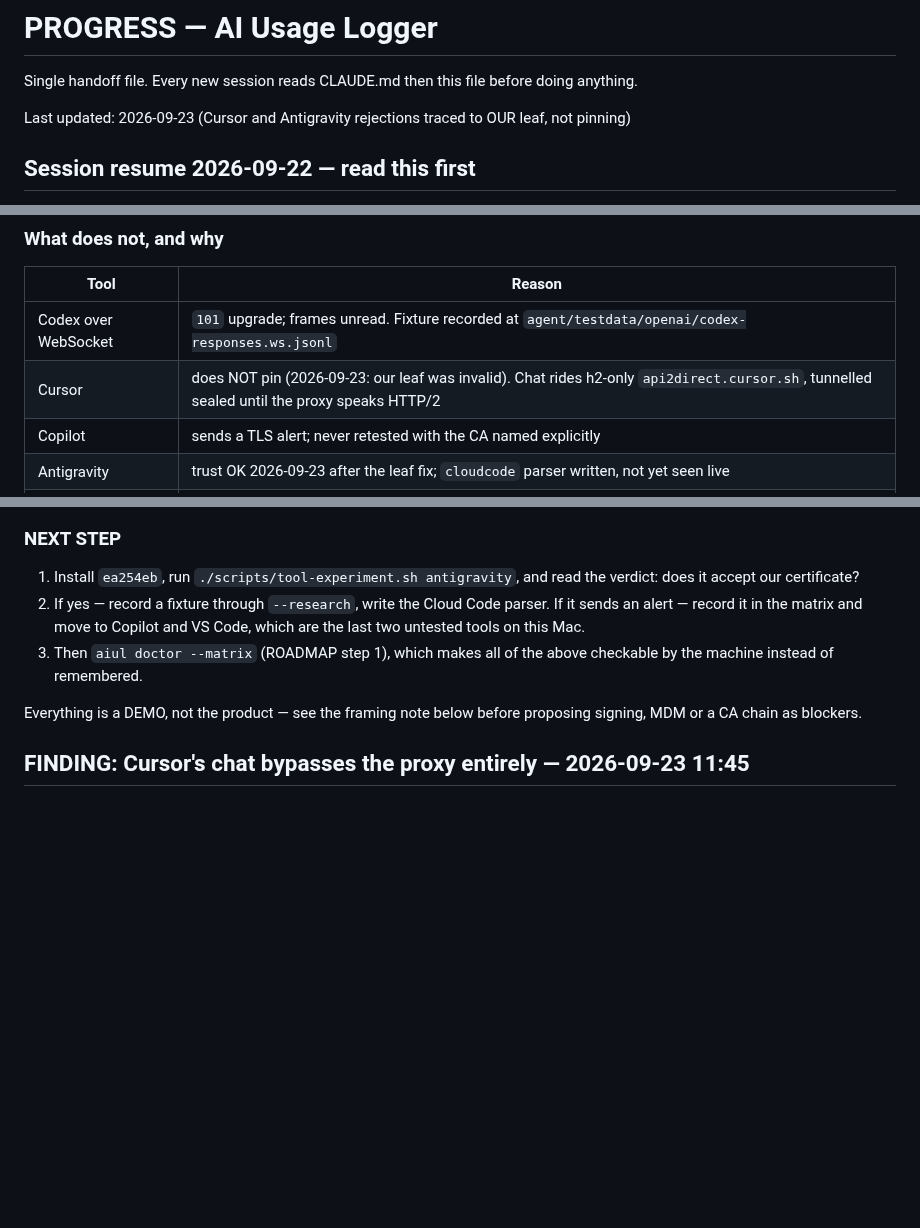
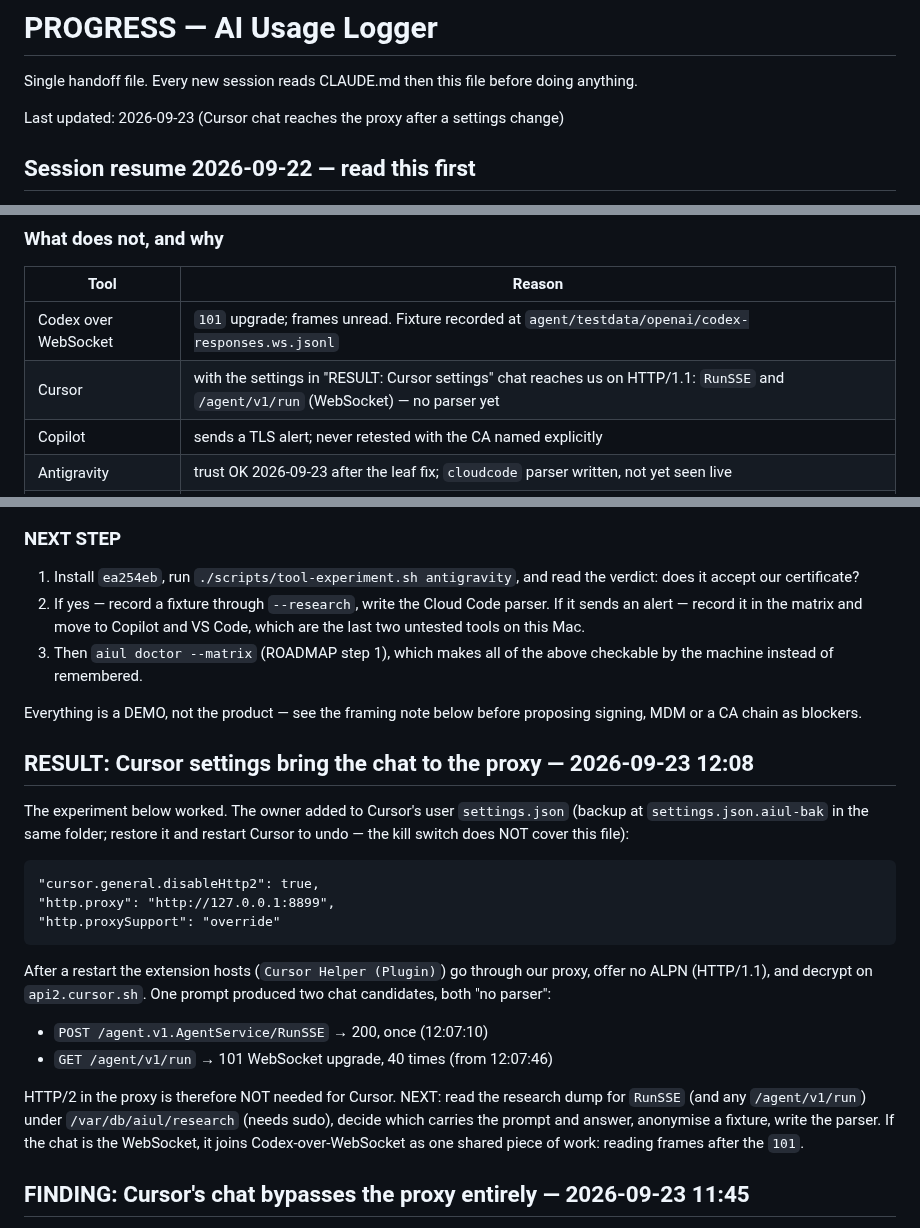
Before and after one commit to pkisan/aiul, a Markdown page: docs/PROGRESS.md, 3 parts joined by grey strips. Rendered like a GitHub page; blank space fills up the shorter version.

Commit message:
docs: Cursor settings route its chat through the proxy
Co-Authored-By: Claude Opus 5.5 <noreply@anthropic.com>

````diff
--- a/docs/PROGRESS.md
+++ b/docs/PROGRESS.md
@@ -2,7 +2,7 @@
 
 Single handoff file. Every new session reads CLAUDE.md then this file before doing anything.
 
-Last updated: 2026-09-23 (Cursor and Antigravity rejections traced to OUR leaf, not pinning)
+Last updated: 2026-09-23 (Cursor chat reaches the proxy after a settings change)
 
 ## Session resume 2026-09-22 — read this first
 
@@ -29,7 +29,7 @@ Claude Code CLI · Claude desktop app · Codex over HTTP · chatgpt.com · claud
 | Tool | Reason |
 | --- | --- |
 | Codex over WebSocket | `101` upgrade; frames unread. Fixture recorded at `agent/testdata/openai/codex-responses.ws.jsonl` |
-| Cursor | does NOT pin (2026-09-23: our leaf was invalid). Chat rides h2-only `api2direct.cursor.sh`, tunnelled sealed until the proxy speaks HTTP/2 |
+| Cursor | with the settings in "RESULT: Cursor settings" chat reaches us on HTTP/1.1: `RunSSE` and `/agent/v1/run` (WebSocket) — no parser yet |
 | Copilot | sends a TLS alert; never retested with the CA named explicitly |
 | Antigravity | trust OK 2026-09-23 after the leaf fix; `cloudcode` parser written, not yet seen live |
 | Gemini | parser exists, never driven live |
@@ -46,6 +46,31 @@ Claude Code CLI · Claude desktop app · Codex over HTTP · chatgpt.com · claud
 
 Everything is a DEMO, not the product — see the framing note below before
 proposing signing, MDM or a CA chain as blockers.
+
+## RESULT: Cursor settings bring the chat to the proxy — 2026-09-23 12:08
+
+The experiment below worked. The owner added to Cursor's user `settings.json`
+(backup at `settings.json.aiul-bak` in the same folder; restore it and restart
+Cursor to undo — the kill switch does NOT cover this file):
+
+```
+"cursor.general.disableHttp2": true,
+"http.proxy": "http://127.0.0.1:8899",
+"http.proxySupport": "override"
+```
+
+After a restart the extension hosts (`Cursor Helper (Plugin)`) go through our
+proxy, offer no ALPN (HTTP/1.1), and decrypt on `api2.cursor.sh`. One prompt
+produced two chat candidates, both "no parser":
+
+- `POST /agent.v1.AgentService/RunSSE` → 200, once (12:07:10)
+- `GET /agent/v1/run` → 101 WebSocket upgrade, 40 times (from 12:07:46)
+
+HTTP/2 in the proxy is therefore NOT needed for Cursor. NEXT: read the research
+dump for `RunSSE` (and any `/agent/v1/run`) under `/var/db/aiul/research`
+(needs sudo), decide which carries the prompt and answer, anonymise a fixture,
+write the parser. If the chat is the WebSocket, it joins Codex-over-WebSocket
+as one shared piece of work: reading frames after the `101`.
 
 ## FINDING: Cursor's chat bypasses the proxy entirely — 2026-09-23 11:45
 
````
